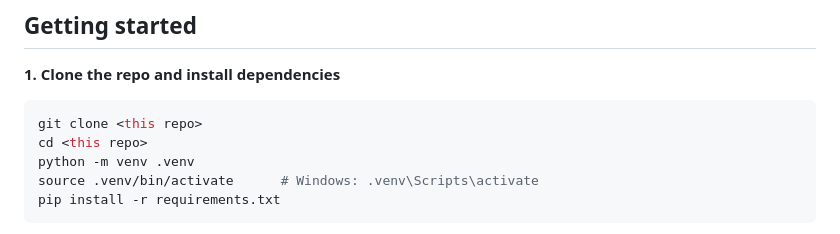
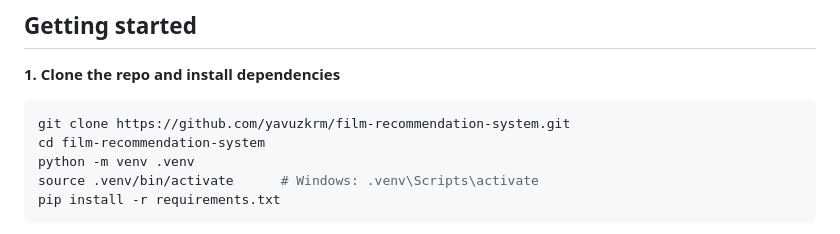
Before and after one commit to yavuzkrm/Full-stack-content-based-movie-recommendation-system, a Markdown page: README.md, the part around the change. Drawn GitHub-style.

````diff
--- a/README.md
+++ b/README.md
@@ -77,8 +77,8 @@ crowd out a genuinely similar one.
 **1. Clone the repo and install dependencies**
 
 ```bash
-git clone <this repo>
-cd <this repo>
+git clone https://github.com/yavuzkrm/film-recommendation-system.git
+cd film-recommendation-system
 python -m venv .venv
 source .venv/bin/activate      # Windows: .venv\Scripts\activate
 pip install -r requirements.txt
````
